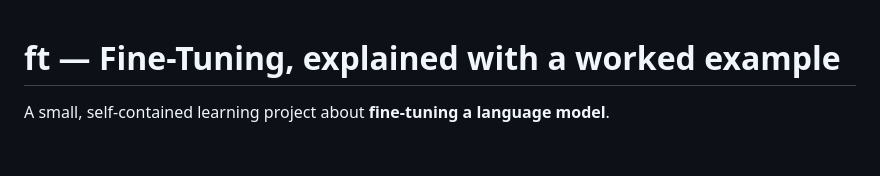
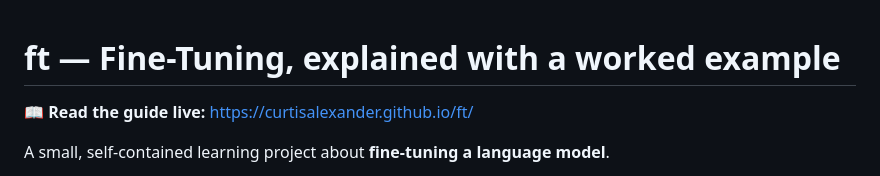
Before and after one commit to curtisalexander/ft, a Markdown page: README.md, the part around the change. GitHub-like rendering; blank space fills up the shorter version.

Commit message:
Add live GitHub Pages link to README
Co-Authored-By: Claude Opus 4.8 (1M context) <noreply@anthropic.com>

```diff
--- a/README.md
+++ b/README.md
@@ -1,4 +1,6 @@
 # ft — Fine-Tuning, explained with a worked example
+
+📖 **Read the guide live:** <https://curtisalexander.github.io/ft/>
 
 A small, self-contained learning project about **fine-tuning a language model**.
 
```
